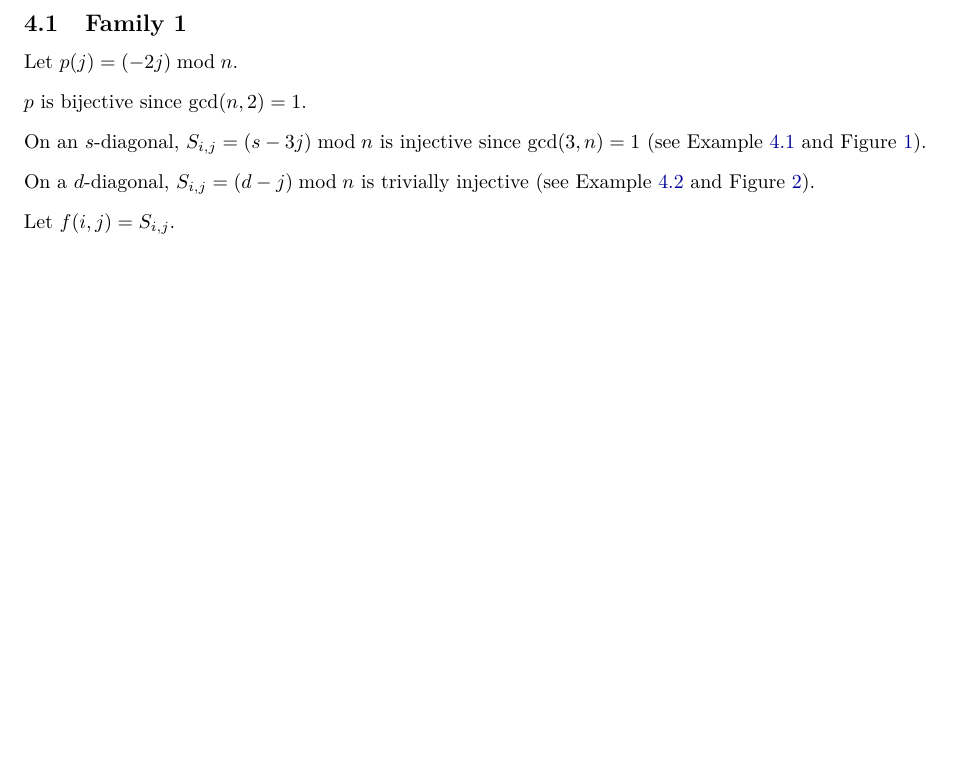
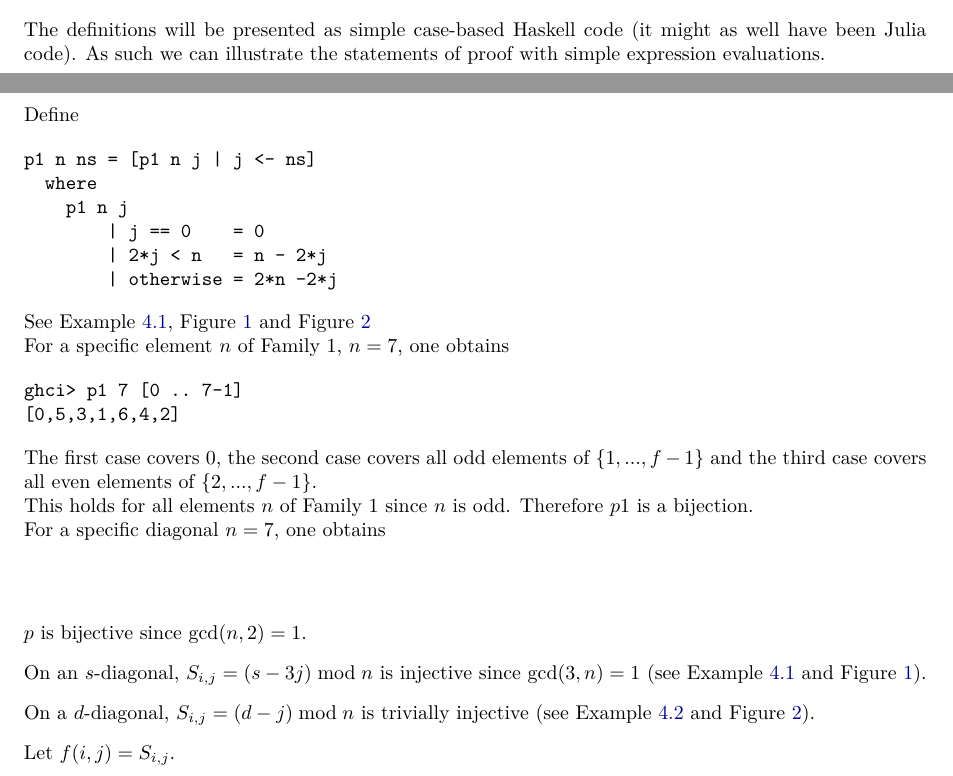
Before and after one commit to NofanTasi/incremental-nc-coins-problem, a LaTeX paper (doc/tex/paper.tex): part of page 3 of 10 before the commit and two parts of pages 2 and 3 of 11 after it, the two joined at a grey line, cut at the place of the change, the shorter picture padded with empty space. Compiled offline with pdfLaTeX.

Commit message:
paper.pdf from remote main now local

```diff
--- a/doc/tex/paper.tex
+++ b/doc/tex/paper.tex
@@ -260,9 +263,47 @@ We will define $p$ and $f$ and prove that
 \item $f(i, j) \le S_ij$ on the diagonals involved.
 \end{itemize}
 
+The definitions will be presented as simple case-based Haskell code (it might as well have
+been Julia code). As such we can illustrate the statements of proof with simple expression
+evaluations.
+
 \subsection{Family 1}
 
-Let $p(j) = (-2j) \bmod n$.
+Define
+
+\begin{verbatim}
+p1 n ns = [p1 n j | j <- ns]
+  where
+    p1 n j
+        | j == 0    = 0
+        | 2*j < n   = n - 2*j
+        | otherwise = 2*n -2*j
+\end{verbatim}
+
+See Example~\ref{ex:fam1_sum}, Figure~\ref{fig:fam1_sum} and Figure~\ref{fig:fam1_diff}
+
+For a specific element $n$ of Family 1, $n = 7$, one obtains
+
+\begin{verbatim}
+ghci> p1 7 [0 .. 7-1]
+[0,5,3,1,6,4,2]
+\end{verbatim}
+
+The first case covers $0$, the second case covers all odd elements of $\{1, ... , f-1\}$
+and the third case covers all even elements of $\{2, ... , f-1\}$.
+
+This holds for all elements $n$ of Family 1 since $n$ is odd. Therefore $p1$ is a bijection.
+
+For a specific diagonal $n = 7$, one obtains
+
+
+
+
+
+
+\begin{verbatim}
+
+\end{verbatim}
 
 \vspace{8pt}
 
```
Also changed, not shown: doc/pdf/paper.pdf, doc/tex/paper.tex (43 more changed lines).
